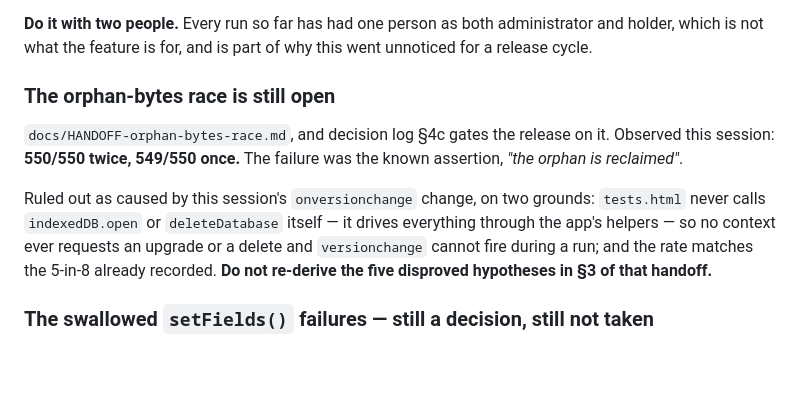
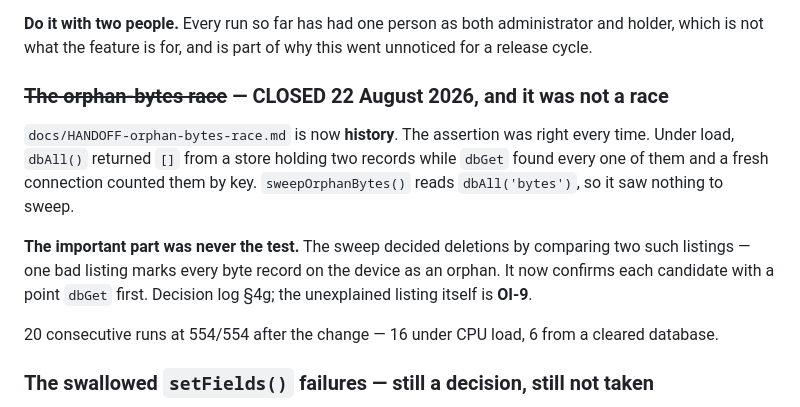
Before and after one commit to DS-JS1/dryspace-inspect, a Markdown page: docs/HANDOFF-22-august-baton-and-storage.md, the part around the change. Drawn GitHub-style; blank space fills up the shorter version.

Commit message:
docs: the orphan-bytes item is closed, and it was not a race
The handoff still described it as open and as a harness ordering problem. It was
neither. Corrected in place so the live brief does not send the next session
after a race that never existed.

Co-Authored-By: Claude Opus 5 <noreply@anthropic.com>

```diff
--- a/docs/HANDOFF-22-august-baton-and-storage.md
+++ b/docs/HANDOFF-22-august-baton-and-storage.md
@@ -43,18 +43,20 @@ needs `current/` empty **and** `BatonHolder` set.
 administrator and holder, which is not what the feature is for, and is part of
 why this went unnoticed for a release cycle.
 
-### The orphan-bytes race is still open
+### ~~The orphan-bytes race~~ — CLOSED 22 August 2026, and it was not a race
 
-`docs/HANDOFF-orphan-bytes-race.md`, and decision log §4c gates the release on it.
-Observed this session: **550/550 twice, 549/550 once.** The failure was the known
-assertion, *"the orphan is reclaimed"*.
+`docs/HANDOFF-orphan-bytes-race.md` is now **history**. The assertion was right
+every time. Under load, `dbAll()` returned `[]` from a store holding two records
+while `dbGet` found every one of them and a fresh connection counted them by key.
+`sweepOrphanBytes()` reads `dbAll('bytes')`, so it saw nothing to sweep.
 
-Ruled out as caused by this session's `onversionchange` change, on two grounds:
-`tests.html` never calls `indexedDB.open` or `deleteDatabase` itself — it drives
-everything through the app's helpers — so no context ever requests an upgrade or
-a delete and `versionchange` cannot fire during a run; and the rate matches the
-5-in-8 already recorded. **Do not re-derive the five disproved hypotheses in §3
-of that handoff.**
+**The important part was never the test.** The sweep decided deletions by
+comparing two such listings — one bad listing marks every byte record on the
+device as an orphan. It now confirms each candidate with a point `dbGet` first.
+Decision log §4g; the unexplained listing itself is **OI-9**.
+
+20 consecutive runs at 554/554 after the change — 16 under CPU load, 6 from a
+cleared database.
 
 ### The swallowed `setFields()` failures — still a decision, still not taken
 
```
